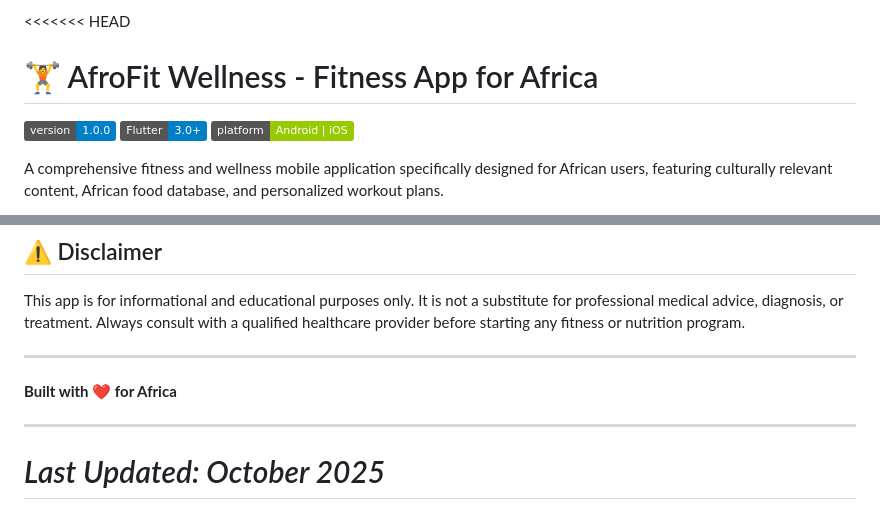
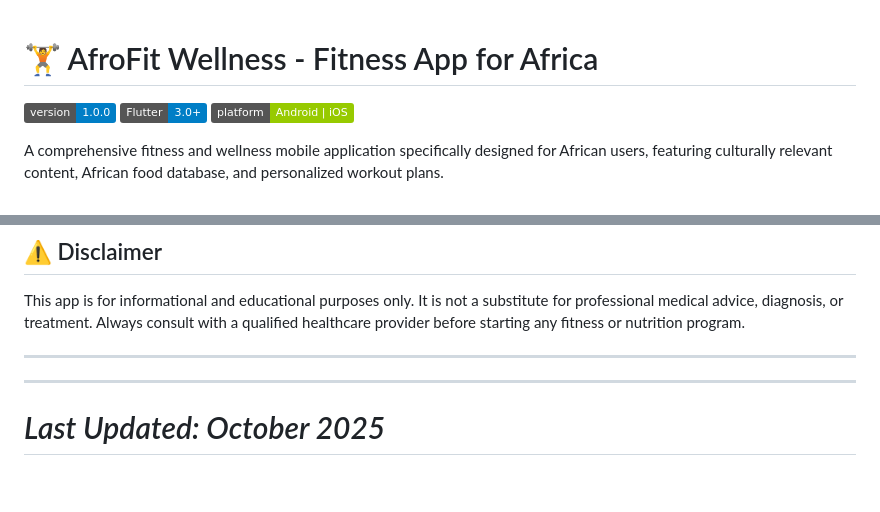
Before and after one commit to Emma-coder-dev/afrofit-wellness, a Markdown page: README.md, 2 parts joined by grey strips. GitHub-like rendering; badges without logos; blank space fills up the shorter version.

Commit message:
README
Removed the 'Built with ❤️ for Africa' line from the README.

```diff
--- a/README.md
+++ b/README.md
@@ -1,4 +1,3 @@
-<<<<<<< HEAD
 # 🏋️ AfroFit Wellness - Fitness App for Africa
 
 ![AfroFit Wellness](https://img.shields.io/badge/version-1.0.0-blue.svg)
@@ -511,7 +510,6 @@ This app is for informational and educational purposes only. It is not a substit
 
 ---
 
-**Built with ❤️ for Africa**
 
 ---
 
```
